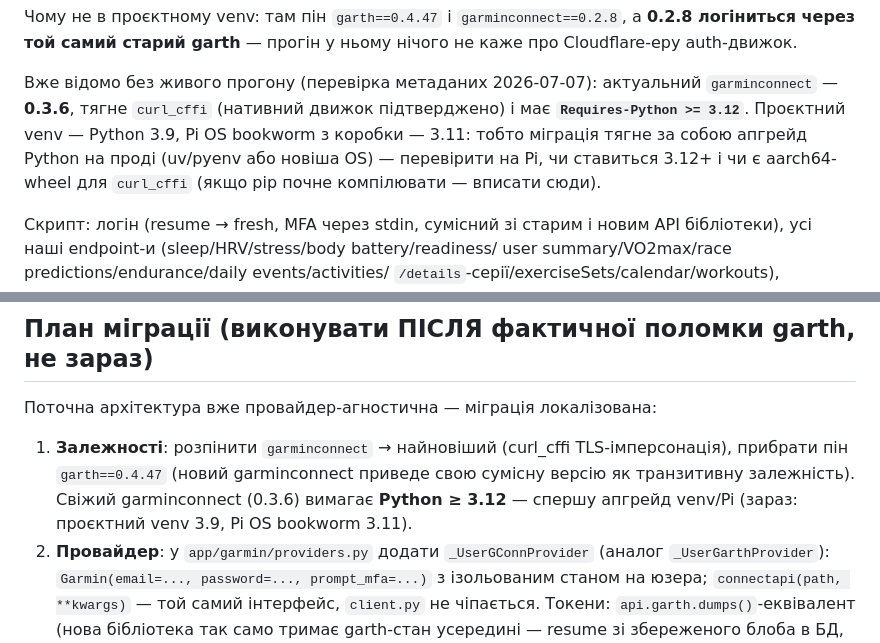
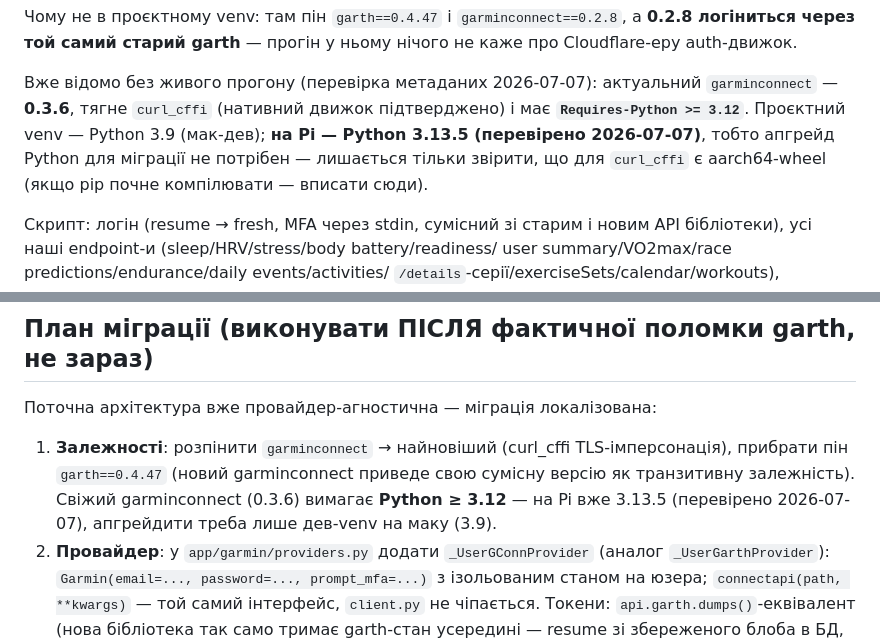
Before and after one commit to boserh/garmin-coach, a Markdown page: docs/backlog/OPS-01-garmin-auth-plan-b.md, 2 parts joined by grey strips. GitHub-like rendering.

Commit message:
docs(OPS-01): Pi runs Python 3.13.5 — no prod Python upgrade needed for plan B

```diff
--- a/docs/backlog/OPS-01-garmin-auth-plan-b.md
+++ b/docs/backlog/OPS-01-garmin-auth-plan-b.md
@@ -95,10 +95,10 @@ GARMIN_EMAIL=... GARMIN_PASSWORD=... \
 
 Вже відомо без живого прогону (перевірка метаданих 2026-07-07): актуальний
 `garminconnect` — **0.3.6**, тягне `curl_cffi` (нативний движок підтверджено)
-і має **`Requires-Python >= 3.12`**. Проєктний venv — Python 3.9, Pi OS
-bookworm з коробки — 3.11: тобто міграція тягне за собою апгрейд Python на
-проді (uv/pyenv або новіша OS) — перевірити на Pi, чи ставиться 3.12+ і чи є
-aarch64-wheel для `curl_cffi` (якщо pip почне компілювати — вписати сюди).
+і має **`Requires-Python >= 3.12`**. Проєктний venv — Python 3.9 (мак-дев);
+**на Pi — Python 3.13.5 (перевірено 2026-07-07)**, тобто апгрейд Python для
+міграції не потрібен — лишається тільки звірити, що для `curl_cffi` є
+aarch64-wheel (якщо pip почне компілювати — вписати сюди).
 
 Скрипт: логін (resume → fresh, MFA через stdin, сумісний зі старим і новим API
 бібліотеки), усі наші endpoint-и (sleep/HRV/stress/body battery/readiness/
@@ -120,8 +120,8 @@ _(заповнити після живого прогону — скрипт д
 1. **Залежності**: розпінити `garminconnect` → найновіший (curl_cffi
    TLS-імперсонація), прибрати пін `garth==0.4.47` (новий garminconnect
    приведе свою сумісну версію як транзитивну залежність). Свіжий
-   garminconnect (0.3.6) вимагає **Python ≥ 3.12** — спершу апгрейд
-   venv/Pi (зараз: проєктний venv 3.9, Pi OS bookworm 3.11).
+   garminconnect (0.3.6) вимагає **Python ≥ 3.12** — на Pi вже 3.13.5
+   (перевірено 2026-07-07), апгрейдити треба лише дев-venv на маку (3.9).
 2. **Провайдер**: у `app/garmin/providers.py` додати `_UserGConnProvider`
    (аналог `_UserGarthProvider`): `Garmin(email=..., password=..., prompt_mfa=...)`
    з ізольованим станом на юзера; `connectapi(path, **kwargs)` — той самий
```
